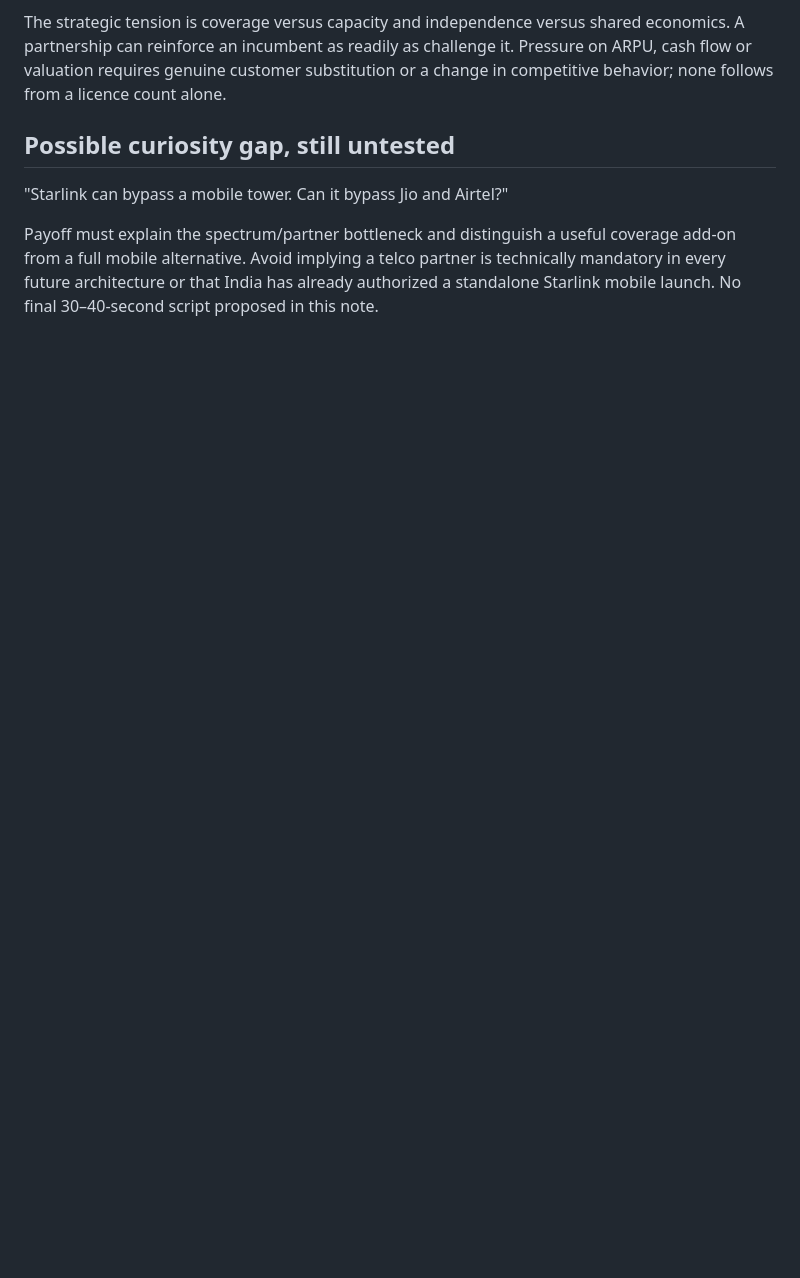
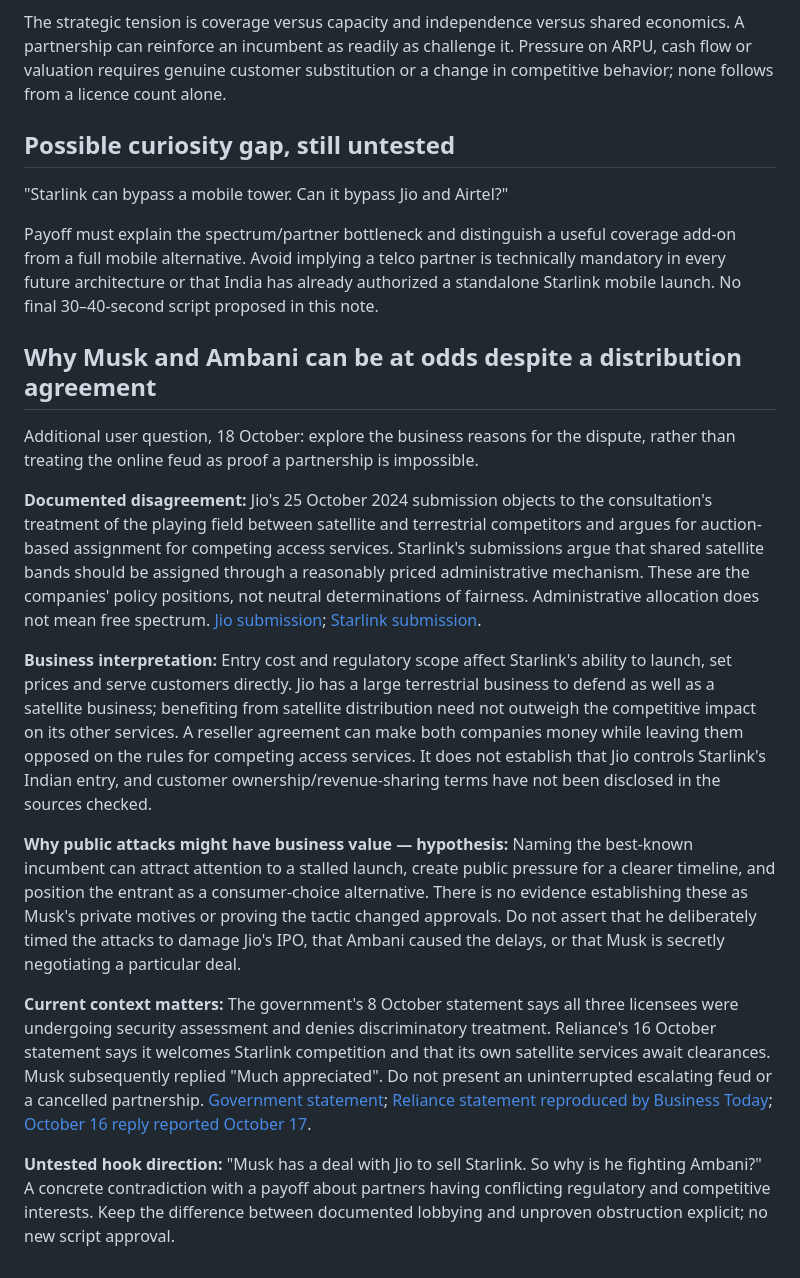
Before and after one commit to takingbreath/doordhan-factory, a Markdown page: scripts/drafts/2026-10-18-starlink-mobile-options-notes.md, the part around the change. Rendered like a GitHub page; blank space fills up the shorter version.

Commit message:
Explore business incentives behind Musk Ambani dispute

```diff
--- a/scripts/drafts/2026-10-18-starlink-mobile-options-notes.md
+++ b/scripts/drafts/2026-10-18-starlink-mobile-options-notes.md
@@ -30,3 +30,17 @@ The strategic tension is coverage versus capacity and independence versus shared
 "Starlink can bypass a mobile tower. Can it bypass Jio and Airtel?"
 
 Payoff must explain the spectrum/partner bottleneck and distinguish a useful coverage add-on from a full mobile alternative. Avoid implying a telco partner is technically mandatory in every future architecture or that India has already authorized a standalone Starlink mobile launch. No final 30–40-second script proposed in this note.
+
+## Why Musk and Ambani can be at odds despite a distribution agreement
+
+Additional user question, 18 October: explore the business reasons for the dispute, rather than treating the online feud as proof a partnership is impossible.
+
+**Documented disagreement:** Jio's 25 October 2024 submission objects to the consultation's treatment of the playing field between satellite and terrestrial competitors and argues for auction-based assignment for competing access services. Starlink's submissions argue that shared satellite bands should be assigned through a reasonably priced administrative mechanism. These are the companies' policy positions, not neutral determinations of fairness. Administrative allocation does not mean free spectrum. [Jio submission](https://www.trai.gov.in/sites/default/files/2024-11/RJIL_26102024.pdf); [Starlink submission](https://www.trai.gov.in/sites/default/files/2024-11/SpaceX_02062023.pdf).
+
+**Business interpretation:** Entry cost and regulatory scope affect Starlink's ability to launch, set prices and serve customers directly. Jio has a large terrestrial business to defend as well as a satellite business; benefiting from satellite distribution need not outweigh the competitive impact on its other services. A reseller agreement can make both companies money while leaving them opposed on the rules for competing access services. It does not establish that Jio controls Starlink's Indian entry, and customer ownership/revenue-sharing terms have not been disclosed in the sources checked.
+
+**Why public attacks might have business value — hypothesis:** Naming the best-known incumbent can attract attention to a stalled launch, create public pressure for a clearer timeline, and position the entrant as a consumer-choice alternative. There is no evidence establishing these as Musk's private motives or proving the tactic changed approvals. Do not assert that he deliberately timed the attacks to damage Jio's IPO, that Ambani caused the delays, or that Musk is secretly negotiating a particular deal.
+
+**Current context matters:** The government's 8 October statement says all three licensees were undergoing security assessment and denies discriminatory treatment. Reliance's 16 October statement says it welcomes Starlink competition and that its own satellite services await clearances. Musk subsequently replied "Much appreciated". Do not present an uninterrupted escalating feud or a cancelled partnership. [Government statement](https://www.pib.gov.in/PressReleasePage.aspx?PRID=2320510&lang=1&reg=3); [Reliance statement reproduced by Business Today](https://www.businesstoday.in/latest/corporate/story/jios-own-satellites-await-clearances-ril-issues-rebuttal-to-musks-starlink-india-claims-561946-2026-10-16); [October 16 reply reported October 17](https://www.moneycontrol.com/news/india/much-appreciated-elon-musk-tweets-on-reliance-statement-14054277.html).
+
+**Untested hook direction:** "Musk has a deal with Jio to sell Starlink. So why is he fighting Ambani?" A concrete contradiction with a payoff about partners having conflicting regulatory and competitive interests. Keep the difference between documented lobbying and unproven obstruction explicit; no new script approval.
```
